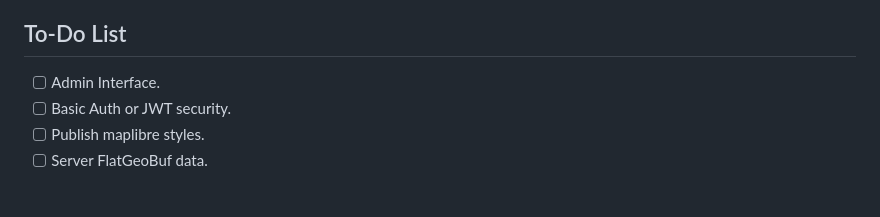
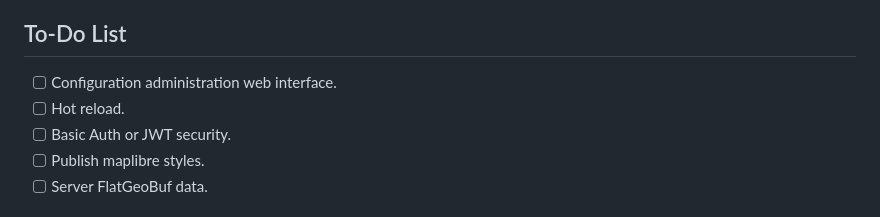
Before and after one commit to mvt-proj/mvt-rs, a Markdown page: README.md, the part around the change. GitHub-like rendering.

Commit message:
Update README.md
update to-do list

```diff
--- a/README.md
+++ b/README.md
@@ -104,7 +104,8 @@ Regarding caching and filter application, it will only be saved when the filter
 
 ## To-Do List
 
-- [ ] Admin Interface.
+- [ ] Configuration administration web interface.
+- [ ] Hot reload.
 - [ ] Basic Auth or JWT security.
 - [ ] Publish maplibre styles.
 - [ ] Server FlatGeoBuf data.
```
